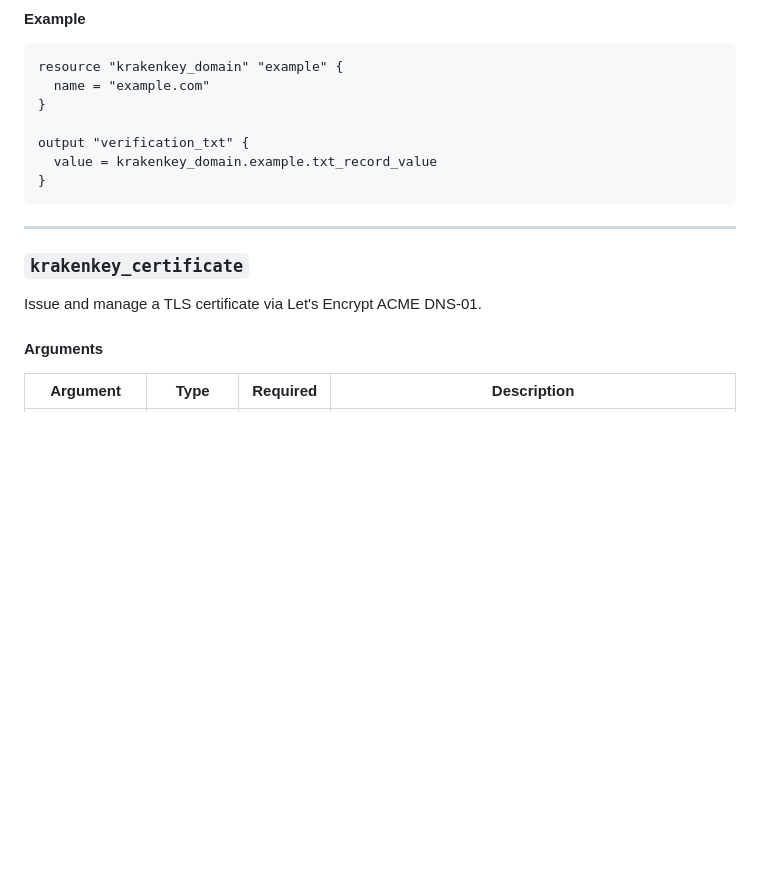
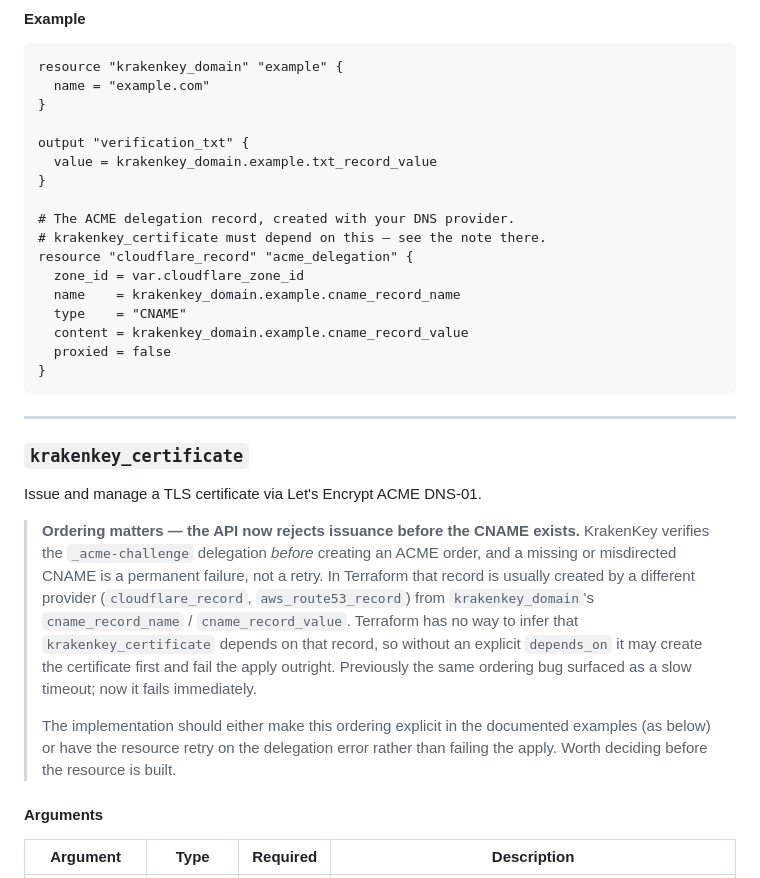
Before and after one commit to KrakenKey/terraform-provider-krakenkey, a Markdown page: docs/RESOURCES.md, the part around the change. GitHub-like rendering; blank space fills up the shorter version.

Commit message:
docs: fix product URL, note the ACME delegation ordering constraint
- README linked https://krakenkey.com. The product is krakenkey.io —
  62 references across the other repos, none to .com. Pre-existing on
  main, in the first line of the only file in the repo.

- docs/RESOURCES.md: record a design constraint created by app #108.
  The API now verifies the _acme-challenge CNAME before creating an
  ACME order, and treats a missing or wrong record as a permanent
  failure. In Terraform that record is created by a different provider
  from krakenkey_domain's cname_record_* attributes, and Terraform
  cannot infer that krakenkey_certificate depends on it — so without an
  explicit depends_on the apply fails outright rather than, as before,
  timing out slowly. Added the note plus a cloudflare_record example on
  krakenkey_domain, and flagged the decision the implementation has to
  make: document the ordering, or retry on the delegation error.

Also carries forward the still-open #41 unchanged: the full provider
README, resource reference and contributing guide, with the status
notice marking the interface as a design proposal rather than a
compatibility promise.

````diff
--- a/docs/RESOURCES.md
+++ b/docs/RESOURCES.md
@@ -36,6 +36,16 @@ resource "krakenkey_domain" "example" {
 output "verification_txt" {
   value = krakenkey_domain.example.txt_record_value
 }
+
+# The ACME delegation record, created with your DNS provider.
+# krakenkey_certificate must depend on this — see the note there.
+resource "cloudflare_record" "acme_delegation" {
+  zone_id = var.cloudflare_zone_id
+  name    = krakenkey_domain.example.cname_record_name
+  type    = "CNAME"
+  content = krakenkey_domain.example.cname_record_value
+  proxied = false
+}
 ```
 
 ---
@@ -43,6 +53,10 @@ output "verification_txt" {
 ### `krakenkey_certificate`
 
 Issue and manage a TLS certificate via Let's Encrypt ACME DNS-01.
+
+> **Ordering matters — the API now rejects issuance before the CNAME exists.** KrakenKey verifies the `_acme-challenge` delegation *before* creating an ACME order, and a missing or misdirected CNAME is a permanent failure, not a retry. In Terraform that record is usually created by a different provider (`cloudflare_record`, `aws_route53_record`) from `krakenkey_domain`'s `cname_record_name` / `cname_record_value`. Terraform has no way to infer that `krakenkey_certificate` depends on that record, so without an explicit `depends_on` it may create the certificate first and fail the apply outright. Previously the same ordering bug surfaced as a slow timeout; now it fails immediately.
+>
+> The implementation should either make this ordering explicit in the documented examples (as below) or have the resource retry on the delegation error rather than failing the apply. Worth deciding before the resource is built.
 
 #### Arguments
 
````
Also changed, not shown: README.md (+1 -1 lines).
